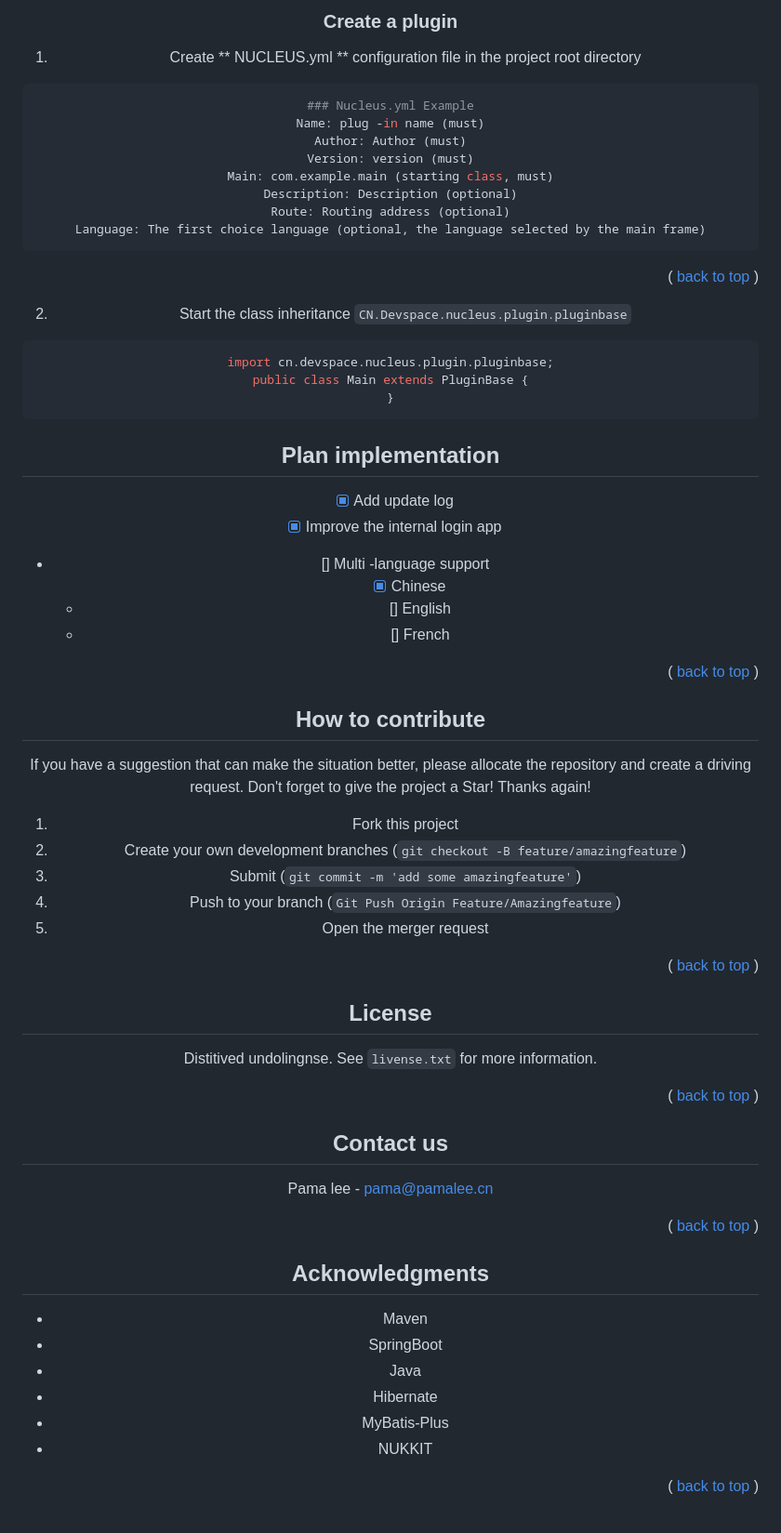
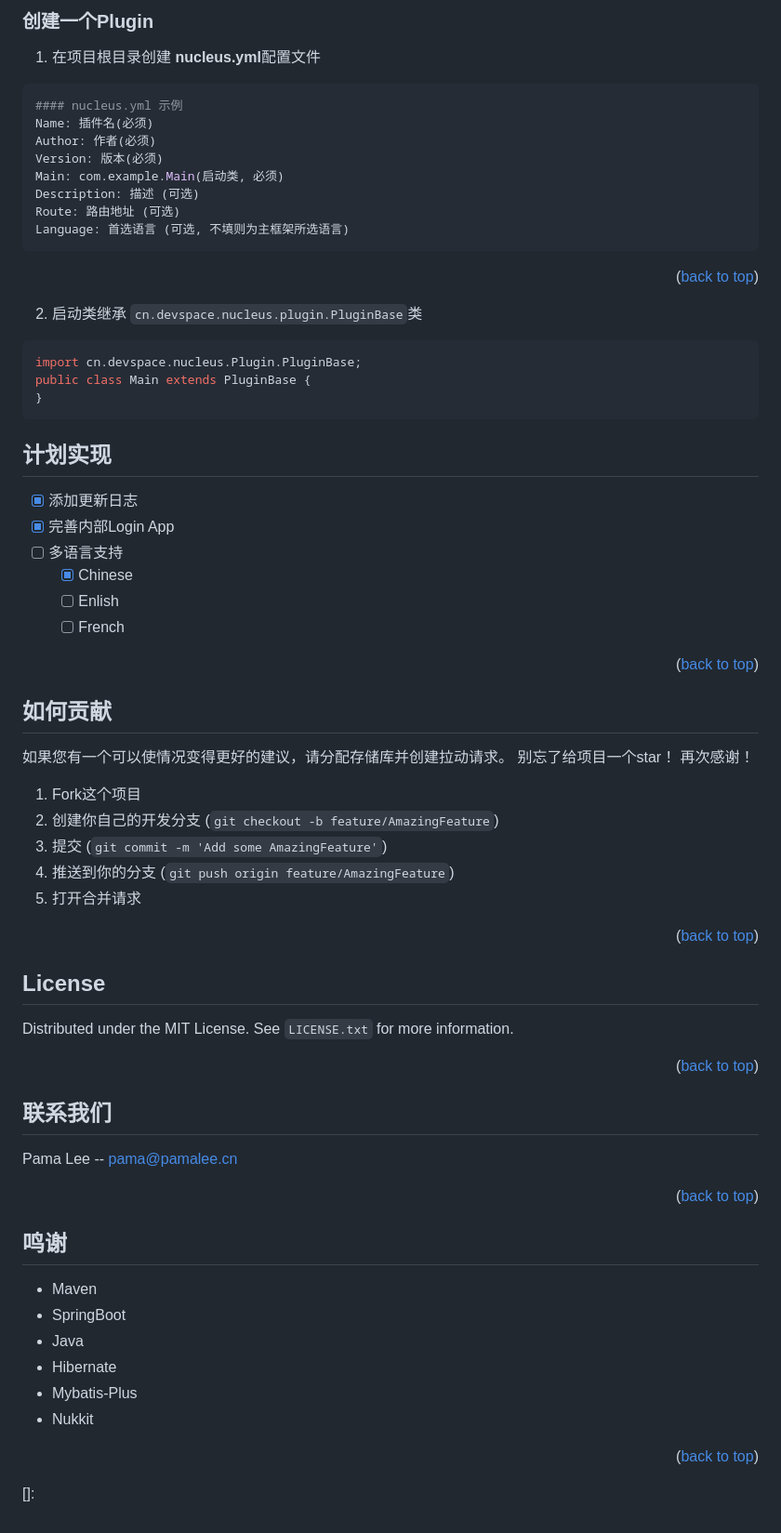
Before and after one commit to Pama-Lee/Nucleus, a Markdown page: README.md, the part around the change printed below. Shown: that part at 93% size. Rendered like a GitHub page.

Commit message:
v0.0.2 FIX README

````diff
--- a/README.md
+++ b/README.md
@@ -60,84 +61,86 @@ Plug -in development process
   ```
 
-### Create a plugin
+### 创建一个Plugin
 
-1. Create ** NUCLEUS.yml ** configuration file in the project root directory
+1. 在项目根目录创建 **nucleus.yml**配置文件
 
 ```yaml
-### Nucleus.yml Example
-Name: plug -in name (must)
-Author: Author (must)
-Version: version (must)
-Main: com.example.main (starting class, must)
-Description: Description (optional)
-Route: Routing address (optional)
-Language: The first choice language (optional, the language selected by the main frame)
+#### nucleus.yml 示例
+Name: 插件名(必须)
+Author: 作者(必须)
+Version: 版本(必须)
+Main: com.example.Main(启动类, 必须)
+Description: 描述 (可选)
+Route: 路由地址 (可选)
+Language: 首选语言 (可选, 不填则为主框架所选语言)
 ```
 
-<p align = "right"> (<a href="#readme- top"> back to top </a>) </p>
+<p align="right">(<a href="#readme-top">back to top</a>)</p>
 
-2. Start the class inheritance `CN.Devspace.nucleus.plugin.pluginbase`
+2. 启动类继承 `cn.devspace.nucleus.plugin.PluginBase`类
 
 ```java
-import cn.devspace.nucleus.plugin.pluginbase;
+import cn.devspace.nucleus.Plugin.PluginBase;
 public class Main extends PluginBase {
 }
 ```
 
 
 
-## Plan implementation
+## 计划实现
 
-- [X] Add update log
-- [X] Improve the internal login app
-- [] Multi -language support
+- [x] 添加更新日志
+- [x] 完善内部Login App
+- [ ] 多语言支持
     - [x] Chinese
-    - [] English
-    - [] French
+    - [ ] Enlish
+    - [ ] French
 
-<p align = "right"> (<a href="#readme- top"> back to top </a>) </p>
+<p align="right">(<a href="#readme-top">back to top</a>)</p>
 
 
 
-## How to contribute
+## 如何贡献
 
-If you have a suggestion that can make the situation better, please allocate the repository and create a driving request.
-Don't forget to give the project a Star! Thanks again!
+如果您有一个可以使情况变得更好的建议，请分配存储库并创建拉动请求。
+别忘了给项目一个star！ 再次感谢！
 
-1. Fork this project
-2. Create your own development branches (`git checkout -B feature/amazingfeature`)
-3. Submit (`git commit -m 'add some amazingfeature'`)
-4. Push to your branch (`Git Push Origin Feature/Amazingfeature`)
-5. Open the merger request
+1. Fork这个项目
+2. 创建你自己的开发分支 (`git checkout -b feature/AmazingFeature`)
+3. 提交 (`git commit -m 'Add some AmazingFeature'`)
+4. 推送到你的分支 (`git push origin feature/AmazingFeature`)
+5. 打开合并请求
 
-<p align = "right"> (<a href="#readme- top"> back to top </a>) </p>
+<p align="right">(<a href="#readme-top">back to top</a>)</p>
 
 
 
 
 ## License
 
-Distitived undolingnse. See `livense.txt` for more information.
+Distributed under the MIT License. See `LICENSE.txt` for more information.
 
-<p align = "right"> (<a href="#readme- top"> back to top </a>) </p>
+<p align="right">(<a href="#readme-top">back to top</a>)</p>
 
 
 
-## Contact us
+## 联系我们
 
-Pama lee - pama@pamalee.cn
+Pama Lee -- pama@pamalee.cn
 
-<p align = "right"> (<a href="#readme- top"> back to top </a>) </p>
+<p align="right">(<a href="#readme-top">back to top</a>)</p>
 
 
 
-## Acknowledgments
+## 鸣谢
 
 * Maven
 * SpringBoot
 * Java
 * Hibernate
-* MyBatis-Plus
-* NUKKIT
+* Mybatis-Plus
+* Nukkit
 
-<p align = "right"> (<a href="#readme- top"> back to top </a>) </p>
+<p align="right">(<a href="#readme-top">back to top</a>)</p>
+
+[]:
````
Also changed, not shown: other parts of README.md (+44 -43 lines), README_CHS.md (+2 -2 lines).
